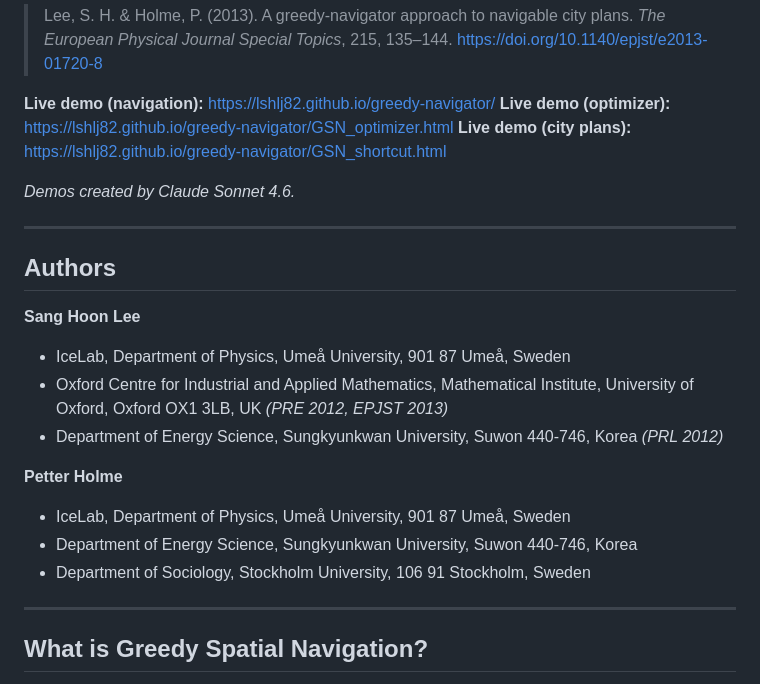
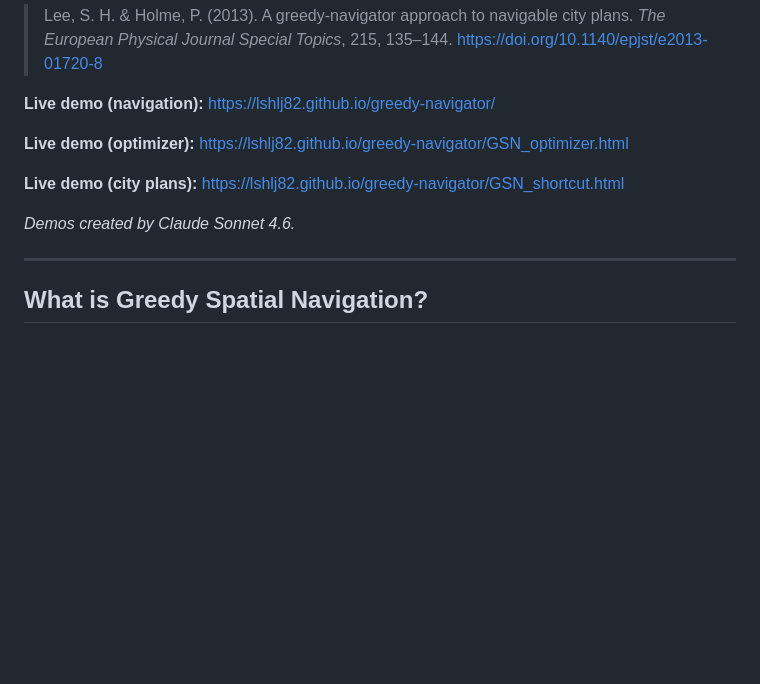
Before and after one commit to lshlj82/greedy-navigator, a Markdown page: README.md, the part around the change. Drawn GitHub-style; blank space fills up the shorter version.

```diff
--- a/README.md
+++ b/README.md
@@ -12,24 +12,12 @@ Interactive demos of the **Greedy Spatial Navigation (GSN)** algorithm, its layo
 > https://doi.org/10.1140/epjst/e2013-01720-8
 
 **Live demo (navigation):** https://lshlj82.github.io/greedy-navigator/
+
 **Live demo (optimizer):** https://lshlj82.github.io/greedy-navigator/GSN_optimizer.html
+
 **Live demo (city plans):** https://lshlj82.github.io/greedy-navigator/GSN_shortcut.html
 
 *Demos created by Claude Sonnet 4.6.*
-
----
-
-## Authors
-
-**Sang Hoon Lee**
-- IceLab, Department of Physics, Umeå University, 901 87 Umeå, Sweden
-- Oxford Centre for Industrial and Applied Mathematics, Mathematical Institute, University of Oxford, Oxford OX1 3LB, UK *(PRE 2012, EPJST 2013)*
-- Department of Energy Science, Sungkyunkwan University, Suwon 440-746, Korea *(PRL 2012)*
-
-**Petter Holme**
-- IceLab, Department of Physics, Umeå University, 901 87 Umeå, Sweden
-- Department of Energy Science, Sungkyunkwan University, Suwon 440-746, Korea
-- Department of Sociology, Stockholm University, 106 91 Stockholm, Sweden
 
 ---
 
```
